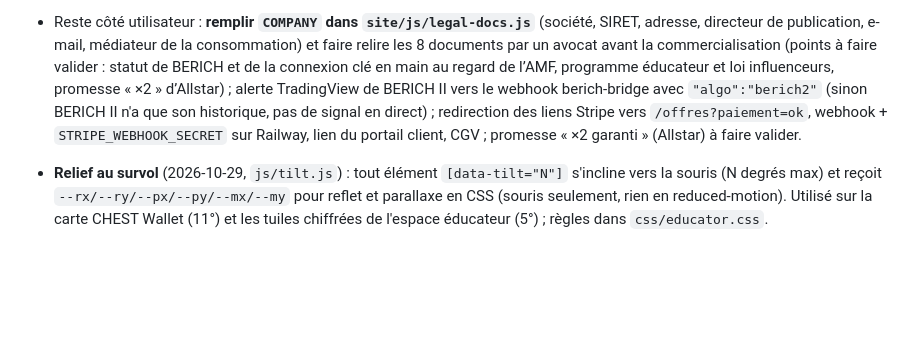
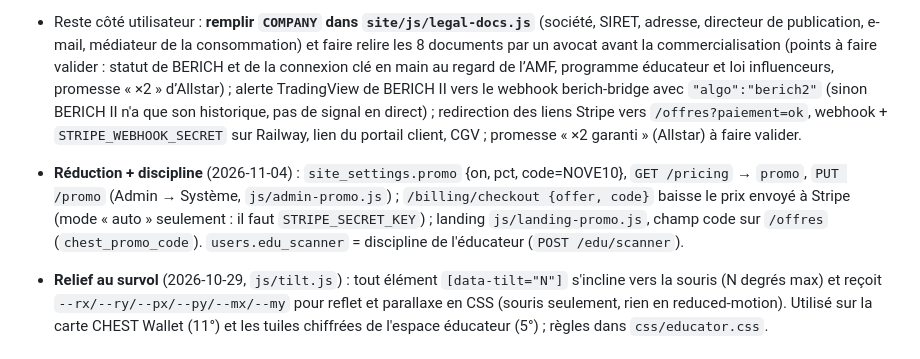
Before and after one commit to 2sw0ne/chest_sites, a Markdown page: CLAUDE.md, the part around the change. Drawn GitHub-style; blank space fills up the shorter version.

Commit message:
Brief : réduction et discipline de l'éducateur
Co-Authored-By: Claude Opus 5.5 <noreply@anthropic.com>

```diff
--- a/CLAUDE.md
+++ b/CLAUDE.md
@@ -56,6 +56,7 @@ Plateforme de trading CHEST (ch3st.app), accès privé payant. Site statique HTM
 - **Admin `admin-members.html`** : 4 vues (Vue d'ensemble, Membres + volet latéral, Rangs, Engagement), `/admin/stats?days=`, `POST /members/<id>/role|access` (`until` = date précise, 21:59 UTC). Badges provisoires dans `TIERS` (`js/admin-members.js`).
 - Reste côté utilisateur : **remplir `COMPANY` dans `site/js/legal-docs.js`** (société, SIRET, adresse, directeur de publication, e-mail, médiateur de la consommation) et faire relire les 8 documents par un avocat avant la commercialisation (points à faire valider : statut de BERICH et de la connexion clé en main au regard de l’AMF, programme éducateur et loi influenceurs, promesse « ×2 » d’Allstar) ; alerte TradingView de BERICH II vers le webhook berich-bridge avec `"algo":"berich2"` (sinon BERICH II n'a que son historique, pas de signal en direct) ; redirection des liens Stripe vers `/offres?paiement=ok`, webhook + `STRIPE_WEBHOOK_SECRET` sur Railway, lien du portail client, CGV ; promesse « ×2 garanti » (Allstar) à faire valider.
 
+- **Réduction + discipline** (2026-11-04) : `site_settings.promo` {on, pct, code=NOVE10}, `GET /pricing` → `promo`, `PUT /promo` (Admin → Système, `js/admin-promo.js`) ; `/billing/checkout {offer, code}` baisse le prix envoyé à Stripe (mode « auto » seulement : il faut `STRIPE_SECRET_KEY`) ; landing `js/landing-promo.js`, champ code sur `/offres` (`chest_promo_code`). `users.edu_scanner` = discipline de l'éducateur (`POST /edu/scanner`).
 - **Relief au survol** (2026-10-29, `js/tilt.js`) : tout élément `[data-tilt="N"]` s'incline vers la souris (N degrés max) et reçoit `--rx/--ry/--px/--py/--mx/--my` pour reflet et parallaxe en CSS (souris seulement, rien en reduced-motion). Utilisé sur la carte CHEST Wallet (11°) et les tuiles chiffrées de l'espace éducateur (5°) ; règles dans `css/educator.css`.
 
 ## CHEST 2.0 (en ligne depuis le 2026-11-03)
```
